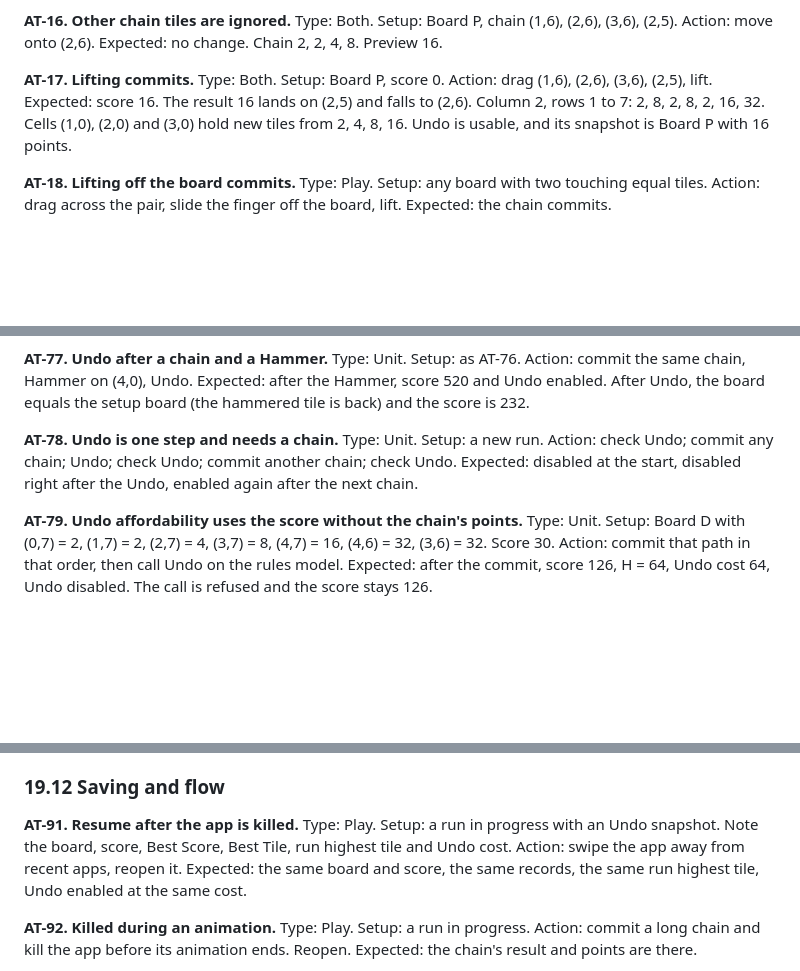
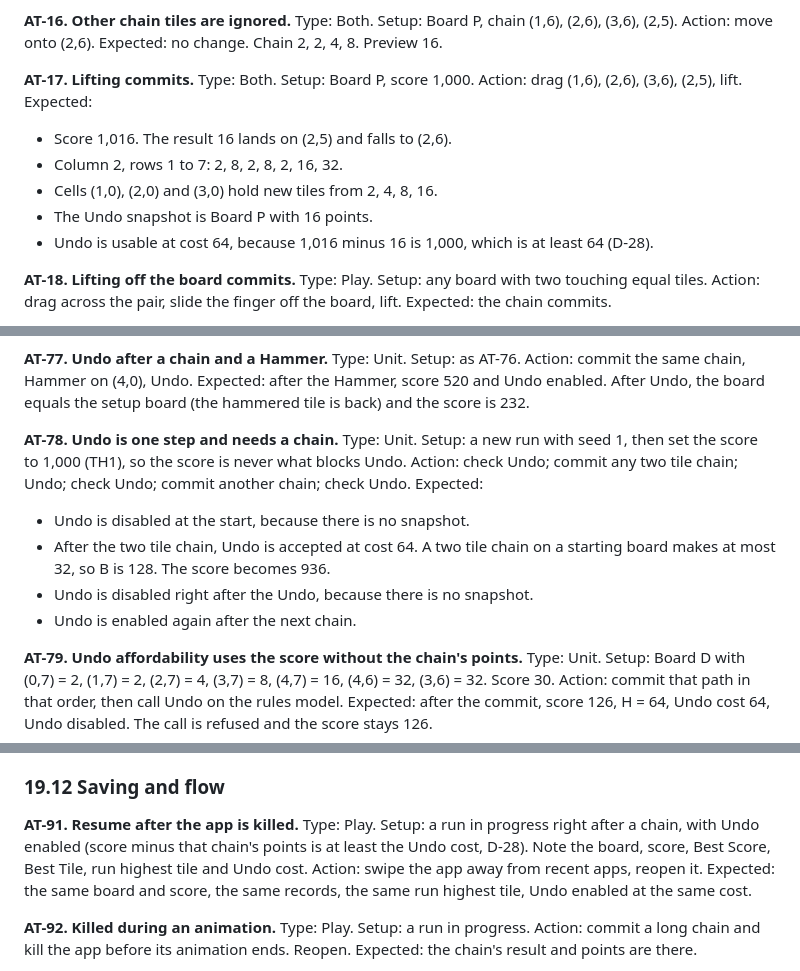
Before and after one commit to bartbasi/sumup, a Markdown page: docs/GDD.md, 3 parts joined by grey strips. Drawn GitHub-style; blank space fills up the shorter version.

Commit message:
GDD: AT-17, AT-78 and AT-91 follow D-28
The core developer found that AT-17 and AT-78 expected Undo to be
usable with too little score under D-28. Both now set a starting score
and state the Undo cost; AT-91 states the same condition. Every other
Undo test and worked example was checked and already follows D-28.

Co-Authored-By: Claude Opus 5.5 <noreply@anthropic.com>

```diff
--- a/docs/GDD.md
+++ b/docs/GDD.md
@@ -1082,7 +1082,12 @@ row 7:   8  32   8  32   8
 
 **AT-16. Other chain tiles are ignored.** Type: Both. Setup: Board P, chain (1,6), (2,6), (3,6), (2,5). Action: move onto (2,6). Expected: no change. Chain 2, 2, 4, 8. Preview 16.
 
-**AT-17. Lifting commits.** Type: Both. Setup: Board P, score 0. Action: drag (1,6), (2,6), (3,6), (2,5), lift. Expected: score 16. The result 16 lands on (2,5) and falls to (2,6). Column 2, rows 1 to 7: 2, 8, 2, 8, 2, 16, 32. Cells (1,0), (2,0) and (3,0) hold new tiles from 2, 4, 8, 16. Undo is usable, and its snapshot is Board P with 16 points.
+**AT-17. Lifting commits.** Type: Both. Setup: Board P, score 1,000. Action: drag (1,6), (2,6), (3,6), (2,5), lift. Expected:
+- Score 1,016. The result 16 lands on (2,5) and falls to (2,6).
+- Column 2, rows 1 to 7: 2, 8, 2, 8, 2, 16, 32.
+- Cells (1,0), (2,0) and (3,0) hold new tiles from 2, 4, 8, 16.
+- The Undo snapshot is Board P with 16 points.
+- Undo is usable at cost 64, because 1,016 minus 16 is 1,000, which is at least 64 (D-28).
 
 **AT-18. Lifting off the board commits.** Type: Play. Setup: any board with two touching equal tiles. Action: drag across the pair, slide the finger off the board, lift. Expected: the chain commits.
 
@@ -1234,7 +1239,11 @@ row 7:   8  32   8  32   8
 
 **AT-77. Undo after a chain and a Hammer.** Type: Unit. Setup: as AT-76. Action: commit the same chain, Hammer on (4,0), Undo. Expected: after the Hammer, score 520 and Undo enabled. After Undo, the board equals the setup board (the hammered tile is back) and the score is 232.
 
-**AT-78. Undo is one step and needs a chain.** Type: Unit. Setup: a new run. Action: check Undo; commit any chain; Undo; check Undo; commit another chain; check Undo. Expected: disabled at the start, disabled right after the Undo, enabled again after the next chain.
+**AT-78. Undo is one step and needs a chain.** Type: Unit. Setup: a new run with seed 1, then set the score to 1,000 (TH1), so the score is never what blocks Undo. Action: check Undo; commit any two tile chain; Undo; check Undo; commit another chain; check Undo. Expected:
+- Undo is disabled at the start, because there is no snapshot.
+- After the two tile chain, Undo is accepted at cost 64. A two tile chain on a starting board makes at most 32, so B is 128. The score becomes 936.
+- Undo is disabled right after the Undo, because there is no snapshot.
+- Undo is enabled again after the next chain.
 
 **AT-79. Undo affordability uses the score without the chain's points.** Type: Unit. Setup: Board D with (0,7) = 2, (1,7) = 2, (2,7) = 4, (3,7) = 8, (4,7) = 16, (4,6) = 32, (3,6) = 32. Score 30. Action: commit that path in that order, then call Undo on the rules model. Expected: after the commit, score 126, H = 64, Undo cost 64, Undo disabled. The call is refused and the score stays 126.
 
@@ -1266,7 +1275,7 @@ row 7:   8  32   8  32   8
 
 ### 19.12 Saving and flow
 
-**AT-91. Resume after the app is killed.** Type: Play. Setup: a run in progress with an Undo snapshot. Note the board, score, Best Score, Best Tile, run highest tile and Undo cost. Action: swipe the app away from recent apps, reopen it. Expected: the same board and score, the same records, the same run highest tile, Undo enabled at the same cost.
+**AT-91. Resume after the app is killed.** Type: Play. Setup: a run in progress right after a chain, with Undo enabled (score minus that chain's points is at least the Undo cost, D-28). Note the board, score, Best Score, Best Tile, run highest tile and Undo cost. Action: swipe the app away from recent apps, reopen it. Expected: the same board and score, the same records, the same run highest tile, Undo enabled at the same cost.
 
 **AT-92. Killed during an animation.** Type: Play. Setup: a run in progress. Action: commit a long chain and kill the app before its animation ends. Reopen. Expected: the chain's result and points are there.
 
```
